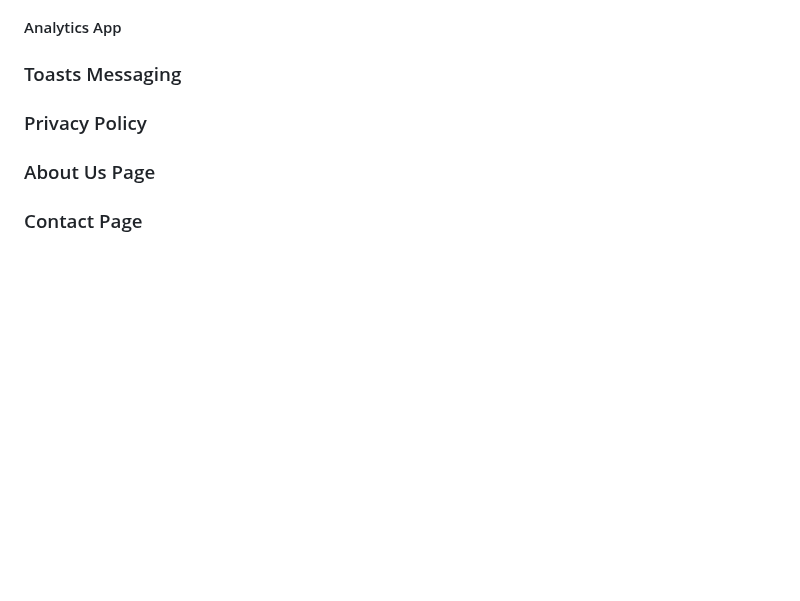
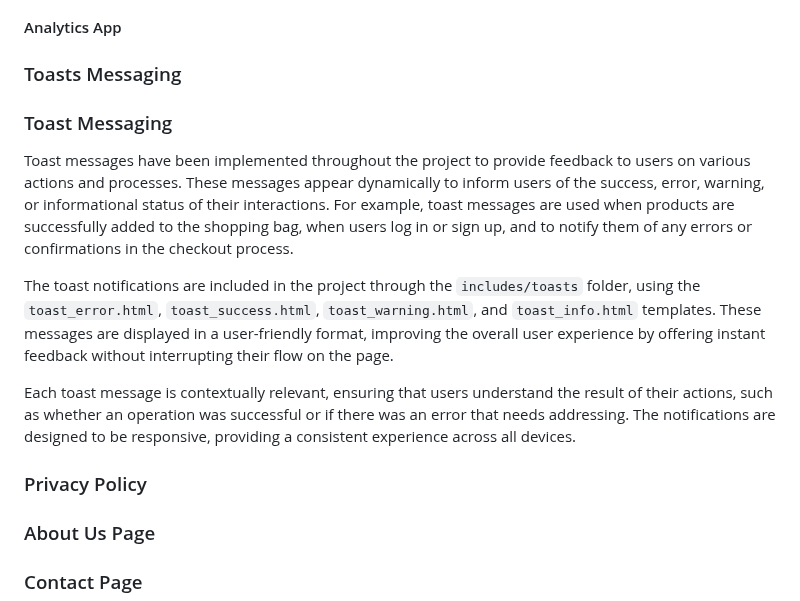
Before and after one commit to jdohertydev/maison_lavaux, a Markdown page: README.md, the part around the change. GitHub-like rendering; blank space fills up the shorter version.

Commit message:
Implement toast messaging system for user feedback on actions and processes

```diff
--- a/README.md
+++ b/README.md
@@ -282,6 +282,14 @@ A key feature missing from the walkthrough project *Boutique Ado* was pagination
 #### Analytics App
 
 ### Toasts Messaging
+
+### Toast Messaging
+
+Toast messages have been implemented throughout the project to provide feedback to users on various actions and processes. These messages appear dynamically to inform users of the success, error, warning, or informational status of their interactions. For example, toast messages are used when products are successfully added to the shopping bag, when users log in or sign up, and to notify them of any errors or confirmations in the checkout process.
+
+The toast notifications are included in the project through the `includes/toasts` folder, using the `toast_error.html`, `toast_success.html`, `toast_warning.html`, and `toast_info.html` templates. These messages are displayed in a user-friendly format, improving the overall user experience by offering instant feedback without interrupting their flow on the page.
+
+Each toast message is contextually relevant, ensuring that users understand the result of their actions, such as whether an operation was successful or if there was an error that needs addressing. The notifications are designed to be responsive, providing a consistent experience across all devices.
 
 ### Privacy Policy
 
```
